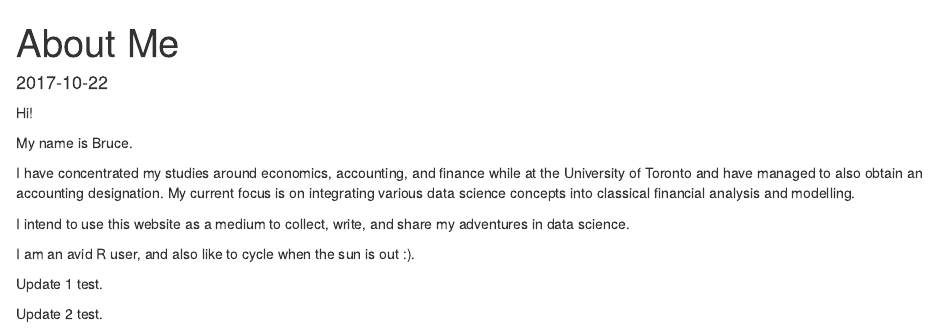
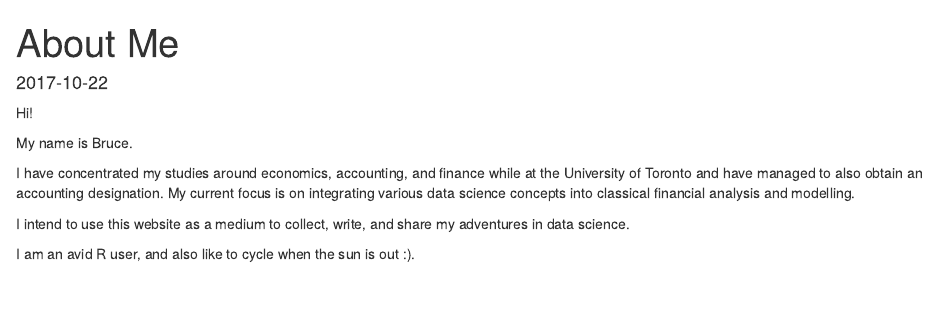
Before and after one commit to brucemeng/Website, an R Markdown document (content/about/bruce.meng.rmd): the page in a window 1100 px wide, from its top. Rendered offline with R 4.5, knitr and Pandoc, with nearby package versions.

Commit message:
restore about

```diff
--- a/content/about/bruce.meng.rmd
+++ b/content/about/bruce.meng.rmd
@@ -18,7 +18,3 @@ I have concentrated my studies around economics, accounting, and finance while a
 I intend to use this website as a medium to collect, write, and share my adventures in data science.
 
 I am an avid R user, and also like to cycle when the sun is out :).
-
-Update 1 test.
-
-Update 2 test.
```
